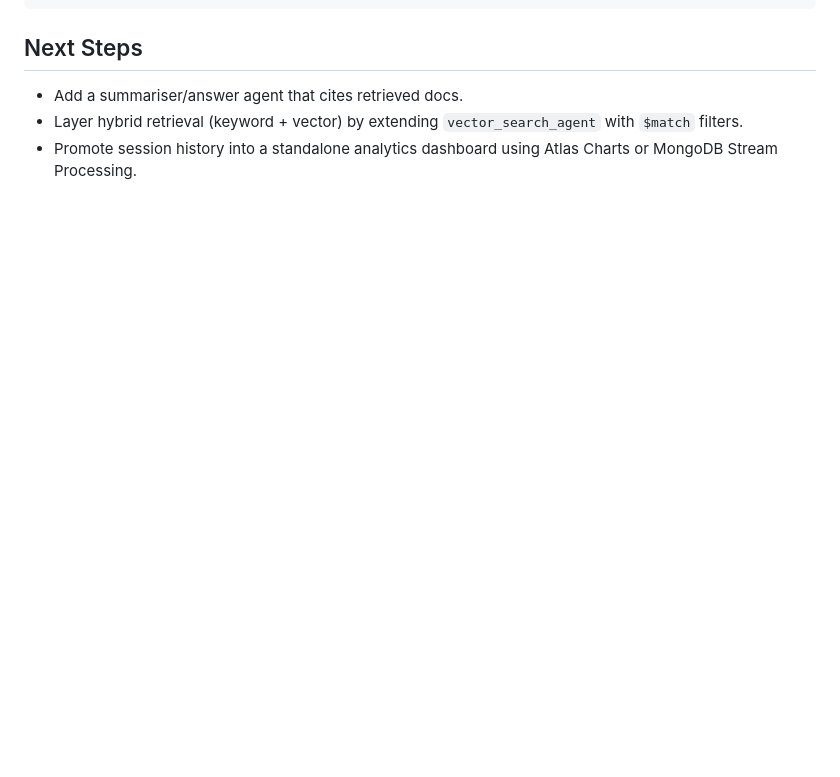
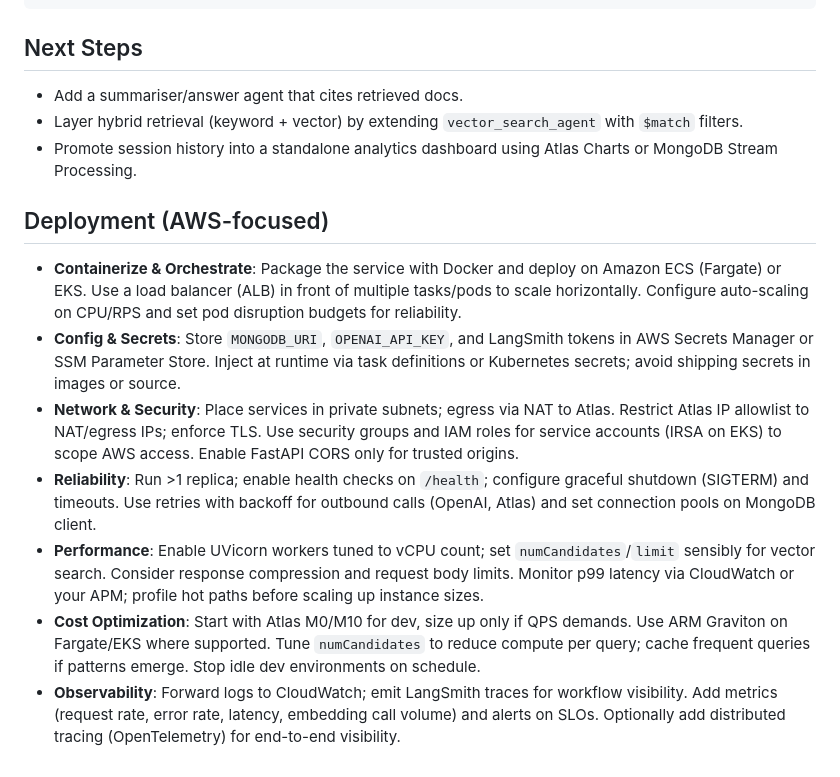
Before and after one commit to bassemfg/doc-search, a Markdown page: README.md, the part around the change. Rendered like a GitHub page; blank space fills up the shorter version.

Commit message:
Add AWS deployment guidelines for containerization, configuration, security, reliability, performance, cost optimization, and observability

```diff
--- a/README.md
+++ b/README.md
@@ -149,3 +149,13 @@ tests/
 - Add a summariser/answer agent that cites retrieved docs.
 - Layer hybrid retrieval (keyword + vector) by extending `vector_search_agent` with `$match` filters.
 - Promote session history into a standalone analytics dashboard using Atlas Charts or MongoDB Stream Processing.
+
+## Deployment (AWS-focused)
+
+- **Containerize & Orchestrate**: Package the service with Docker and deploy on Amazon ECS (Fargate) or EKS. Use a load balancer (ALB) in front of multiple tasks/pods to scale horizontally. Configure auto-scaling on CPU/RPS and set pod disruption budgets for reliability.
+- **Config & Secrets**: Store `MONGODB_URI`, `OPENAI_API_KEY`, and LangSmith tokens in AWS Secrets Manager or SSM Parameter Store. Inject at runtime via task definitions or Kubernetes secrets; avoid shipping secrets in images or source.
+- **Network & Security**: Place services in private subnets; egress via NAT to Atlas. Restrict Atlas IP allowlist to NAT/egress IPs; enforce TLS. Use security groups and IAM roles for service accounts (IRSA on EKS) to scope AWS access. Enable FastAPI CORS only for trusted origins.
+- **Reliability**: Run >1 replica; enable health checks on `/health`; configure graceful shutdown (SIGTERM) and timeouts. Use retries with backoff for outbound calls (OpenAI, Atlas) and set connection pools on MongoDB client.
+- **Performance**: Enable UVicorn workers tuned to vCPU count; set `numCandidates`/`limit` sensibly for vector search. Consider response compression and request body limits. Monitor p99 latency via CloudWatch or your APM; profile hot paths before scaling up instance sizes.
+- **Cost Optimization**: Start with Atlas M0/M10 for dev, size up only if QPS demands. Use ARM Graviton on Fargate/EKS where supported. Tune `numCandidates` to reduce compute per query; cache frequent queries if patterns emerge. Stop idle dev environments on schedule.
+- **Observability**: Forward logs to CloudWatch; emit LangSmith traces for workflow visibility. Add metrics (request rate, error rate, latency, embedding call volume) and alerts on SLOs. Optionally add distributed tracing (OpenTelemetry) for end-to-end visibility.
```
